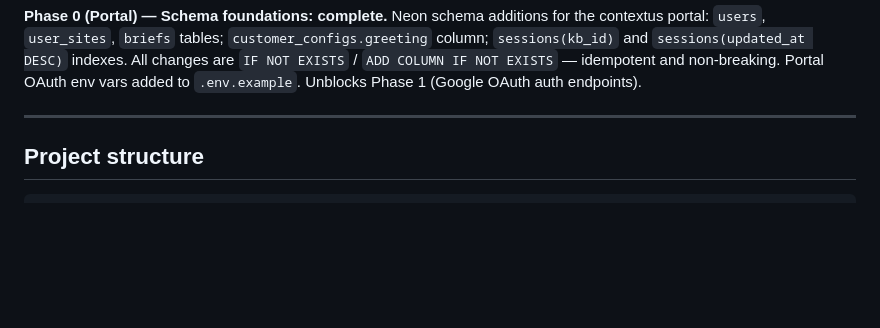
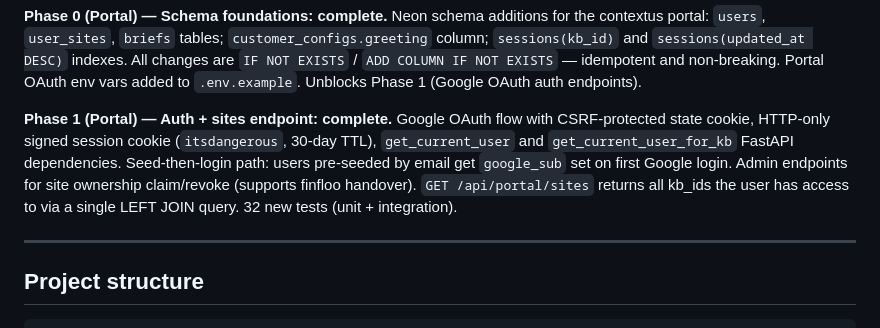
Before and after one commit to bondanherumurti-transfez/contextus, a Markdown page: README.md, the part around the change. GitHub-like rendering; blank space fills up the shorter version.

Commit message:
docs: mark Phase 1 complete in README and phase_1_backend.md
Co-Authored-By: Claude Sonnet 4.6 <noreply@anthropic.com>

```diff
--- a/README.md
+++ b/README.md
@@ -40,6 +40,9 @@ Backend unit + resilience tests (41 new), widget backend error handling tests (1
 
 **Phase 0 (Portal) — Schema foundations: complete.**
 Neon schema additions for the contextus portal: `users`, `user_sites`, `briefs` tables; `customer_configs.greeting` column; `sessions(kb_id)` and `sessions(updated_at DESC)` indexes. All changes are `IF NOT EXISTS` / `ADD COLUMN IF NOT EXISTS` — idempotent and non-breaking. Portal OAuth env vars added to `.env.example`. Unblocks Phase 1 (Google OAuth auth endpoints).
+
+**Phase 1 (Portal) — Auth + sites endpoint: complete.**
+Google OAuth flow with CSRF-protected state cookie, HTTP-only signed session cookie (`itsdangerous`, 30-day TTL), `get_current_user` and `get_current_user_for_kb` FastAPI dependencies. Seed-then-login path: users pre-seeded by email get `google_sub` set on first Google login. Admin endpoints for site ownership claim/revoke (supports finfloo handover). `GET /api/portal/sites` returns all kb_ids the user has access to via a single LEFT JOIN query. 32 new tests (unit + integration).
 
 ---
 
```
Also changed, not shown: docs/phase_1_backend.md (added, +477 -0 lines).
